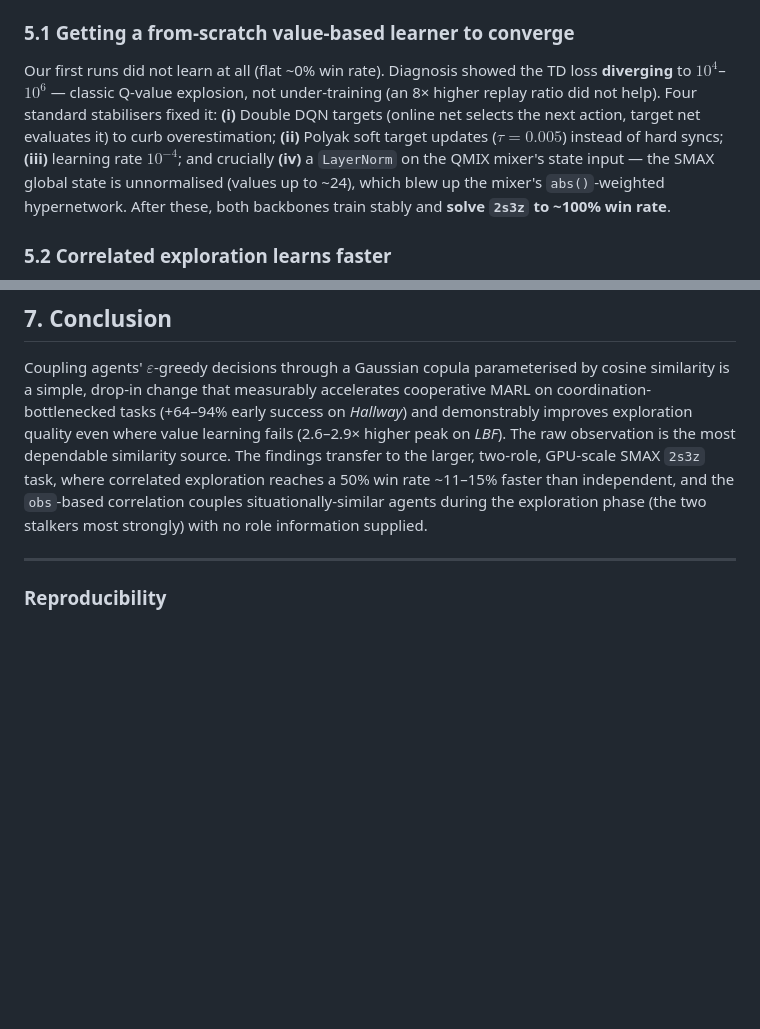
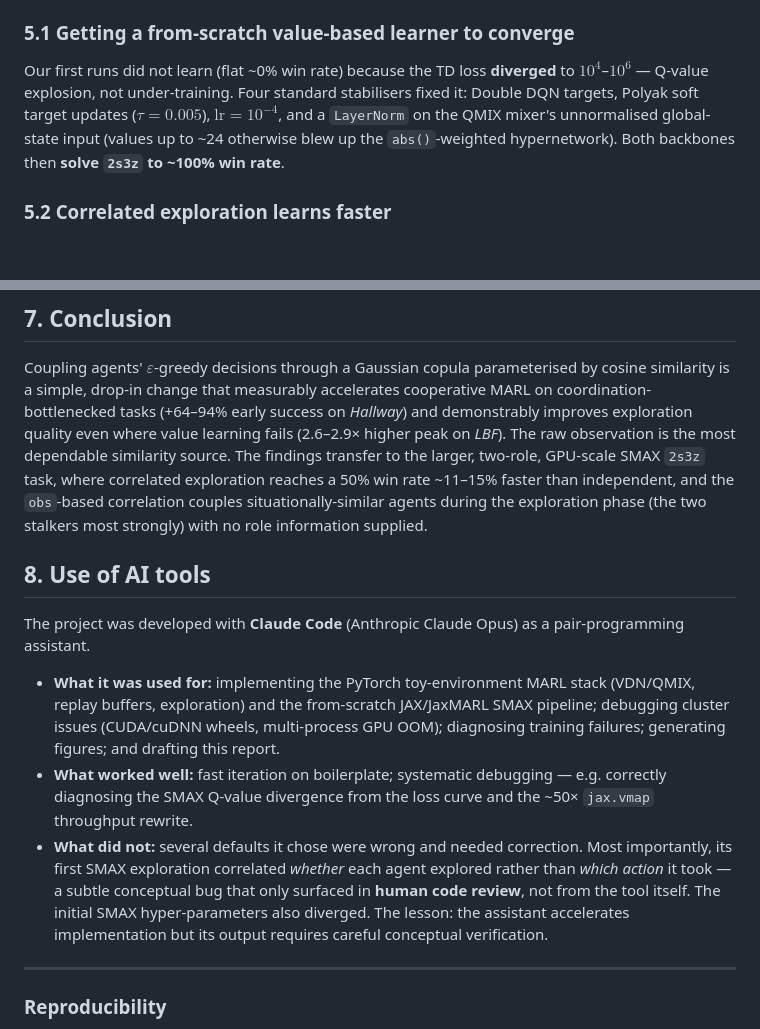
Before and after one commit to TheJakubek/MARL, a Markdown page: REPORT.md, 2 parts joined by grey strips. Rendered like a GitHub page; blank space fills up the shorter version.

Commit message:
Report: add required AI-tools section; compress 5.1 for length
Grading policy requires documenting LLM usage (what for, what worked, what
didn't) -- added a concise section incl. the review-caught exploration bug.
Tightened the divergence paragraph to help hit the 3-4 page limit.

Co-Authored-By: Claude Opus 4.8 (1M context) <noreply@anthropic.com>

```diff
--- a/REPORT.md
+++ b/REPORT.md
@@ -190,16 +190,13 @@ scenario (2 stalkers + 3 zealots vs. a mirrored enemy team) is a genuine
 
 ### 5.1 Getting a from-scratch value-based learner to converge
 
-Our first runs did not learn at all (flat ~0% win rate). Diagnosis showed the
-TD loss **diverging** to $10^4$–$10^6$ — classic Q-value explosion, not
-under-training (an 8× higher replay ratio did not help). Four standard
-stabilisers fixed it: **(i)** Double DQN targets (online net selects the next
-action, target net evaluates it) to curb overestimation; **(ii)** Polyak soft
-target updates ($\tau{=}0.005$) instead of hard syncs; **(iii)** learning rate
-$10^{-4}$; and crucially **(iv)** a `LayerNorm` on the QMIX mixer's state input —
-the SMAX global state is unnormalised (values up to ~24), which blew up the
-mixer's `abs()`-weighted hypernetwork. After these, both backbones train stably
-and **solve `2s3z` to ~100% win rate**.
+Our first runs did not learn (flat ~0% win rate) because the TD loss **diverged**
+to $10^4$–$10^6$ — Q-value explosion, not under-training. Four standard
+stabilisers fixed it: Double DQN targets, Polyak soft target updates
+($\tau{=}0.005$), $\text{lr}=10^{-4}$, and a `LayerNorm` on the QMIX mixer's
+unnormalised global-state input (values up to ~24 otherwise blew up the
+`abs()`-weighted hypernetwork). Both backbones then **solve `2s3z` to ~100% win
+rate**.
 
 ### 5.2 Correlated exploration learns faster
 
@@ -291,6 +288,25 @@ reaches a 50% win rate ~11–15% faster than independent, and the `obs`-based
 correlation couples situationally-similar agents during the exploration phase
 (the two stalkers most strongly) with no role information supplied.
 
+## 8. Use of AI tools
+
+The project was developed with **Claude Code** (Anthropic Claude Opus) as a
+pair-programming assistant.
+
+- **What it was used for:** implementing the PyTorch toy-environment MARL stack
+  (VDN/QMIX, replay buffers, exploration) and the from-scratch JAX/JaxMARL SMAX
+  pipeline; debugging cluster issues (CUDA/cuDNN wheels, multi-process GPU OOM);
+  diagnosing training failures; generating figures; and drafting this report.
+- **What worked well:** fast iteration on boilerplate; systematic debugging —
+  e.g. correctly diagnosing the SMAX Q-value divergence from the loss curve and
+  the ~50× `jax.vmap` throughput rewrite.
+- **What did not:** several defaults it chose were wrong and needed correction.
+  Most importantly, its first SMAX exploration correlated *whether* each agent
+  explored rather than *which action* it took — a subtle conceptual bug that only
+  surfaced in **human code review**, not from the tool itself. The initial SMAX
+  hyper-parameters also diverged. The lesson: the assistant accelerates
+  implementation but its output requires careful conceptual verification.
+
 ---
 
 ### Reproducibility
```
